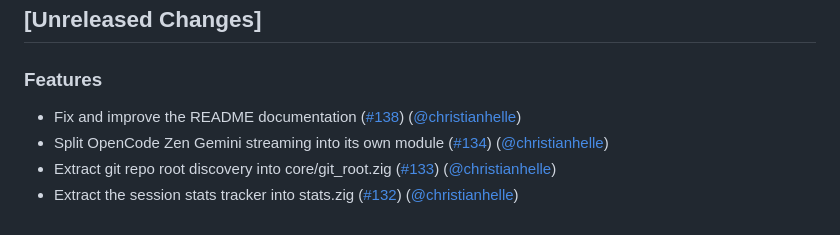
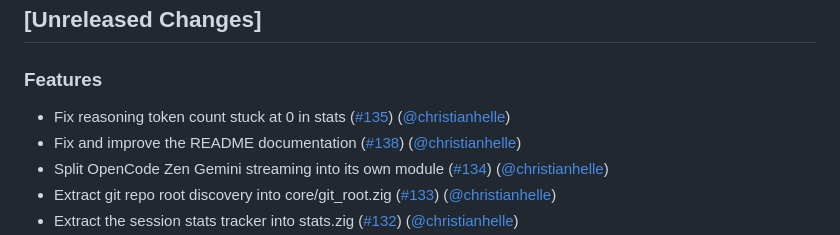
Before and after one commit to christianhelle/puny, a Markdown page: CHANGELOG.md, the part around the change. GitHub-like rendering.

Commit message:
Update changelog [skip ci]

```diff
--- a/CHANGELOG.md
+++ b/CHANGELOG.md
@@ -3,6 +3,7 @@
 ## [Unreleased Changes]
 
 ### Features
+- Fix reasoning token count stuck at 0 in stats ([#135](https://github.com/christianhelle/puny/pull/135)) ([@christianhelle](https://github.com/christianhelle/))
 - Fix and improve the README documentation ([#138](https://github.com/christianhelle/puny/pull/138)) ([@christianhelle](https://github.com/christianhelle/))
 - Split OpenCode Zen Gemini streaming into its own module ([#134](https://github.com/christianhelle/puny/pull/134)) ([@christianhelle](https://github.com/christianhelle/))
 - Extract git repo root discovery into core/git_root.zig ([#133](https://github.com/christianhelle/puny/pull/133)) ([@christianhelle](https://github.com/christianhelle/))
```
